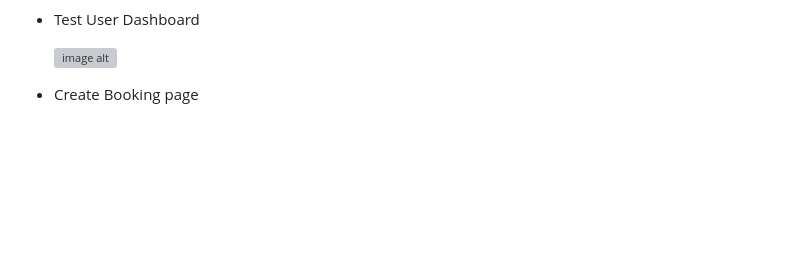
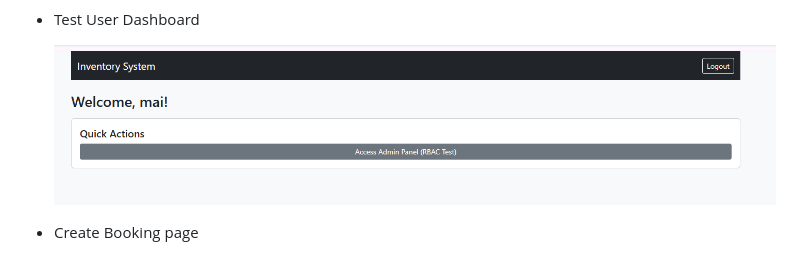
Before and after one commit to hmyraqilah/secure-pickleball-court-booking, a Markdown page: README.md, the part around the change. Drawn GitHub-style; blank space fills up the shorter version; grey boxes are pictures that could not be loaded.

```diff
--- a/README.md
+++ b/README.md
@@ -114,7 +114,7 @@ Test user with minimal functionality to register, login, create booking, add boo
 
 - Test User Dashboard
 
-  ![image alt](https://github.com/hmyraqilah/secure-pickleball-court-booking/blob/3529dd5b33d6dfaf077347bc4f9fadaa22c9ec68/test%20user%20dashboard.pn)
+  ![image alt](https://github.com/hmyraqilah/secure-pickleball-court-booking/blob/469e1907b08564f76267f89aae4d1c807fc0fe30/test%20user%20dashboard.png)
 
 - Create Booking page
 
```
